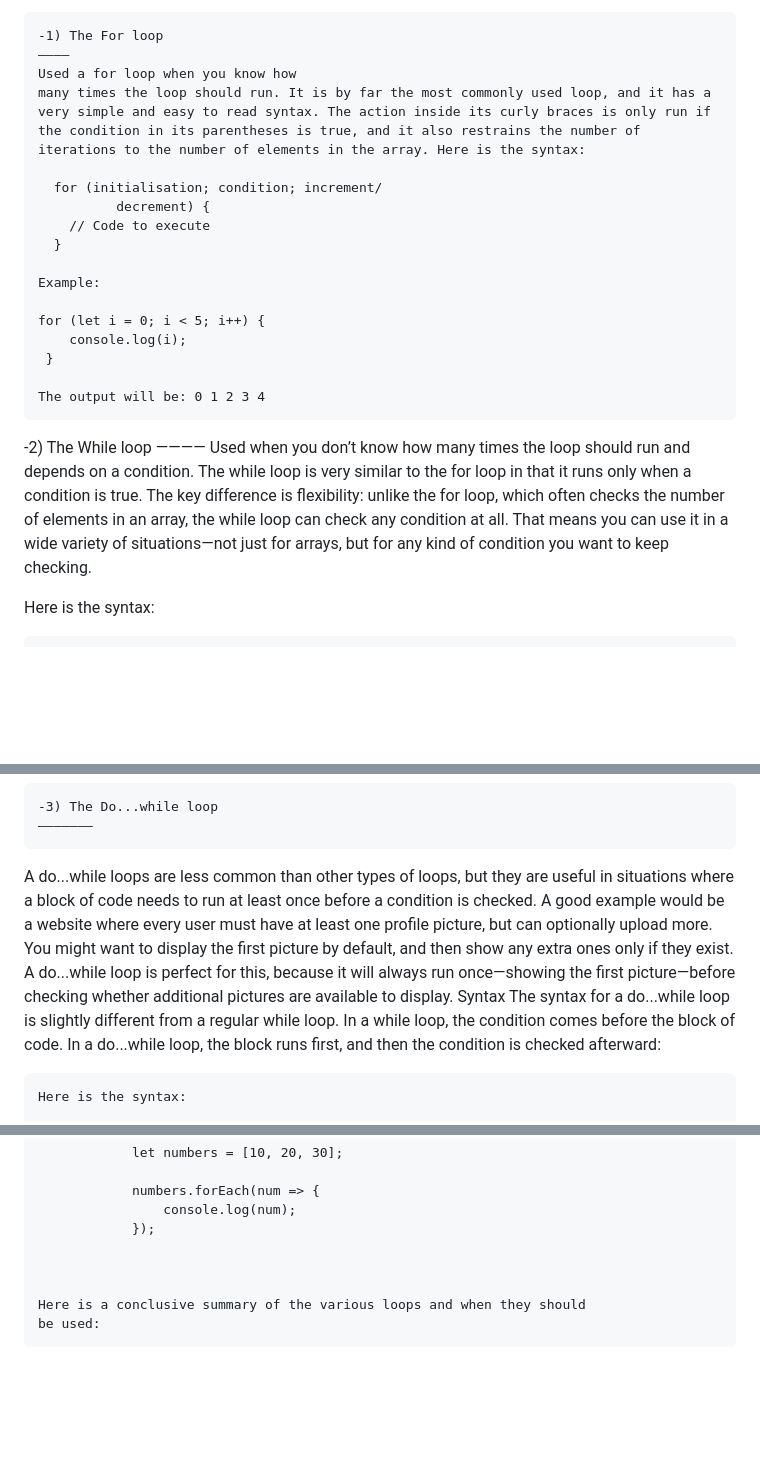
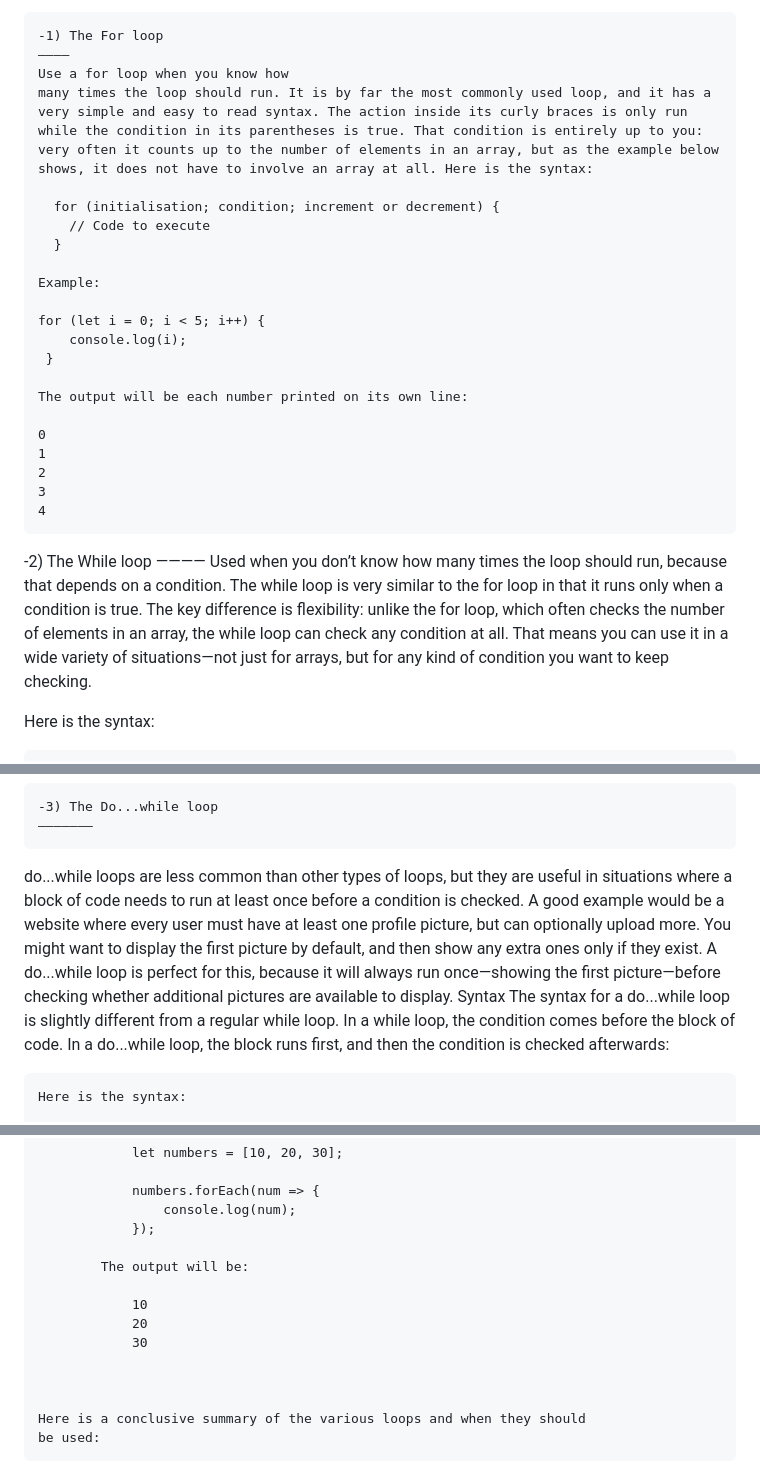
Before and after one commit to gustavNdamukong/javascriptUKPL, a Markdown page: Chapter5-ControlFlow/controlFlow.md, 3 parts joined by grey strips. GitHub-like rendering; blank space fills up the shorter version.

```diff
--- a/Chapter5-ControlFlow/controlFlow.md
+++ b/Chapter5-ControlFlow/controlFlow.md
@@ -624,11 +624,10 @@ Each of these loop types has its own structure and best use case, and we’ll go
 
 	-1) The For loop
 	————
-	Used a for loop when you know how
-    many times the loop should run. It is by far the most commonly used loop, and it has a very simple and easy to read syntax. The action inside its curly braces is only run if the condition in its parentheses is true, and it also restrains the number of iterations to the number of elements in the array. Here is the syntax:
+	Use a for loop when you know how
+    many times the loop should run. It is by far the most commonly used loop, and it has a very simple and easy to read syntax. The action inside its curly braces is only run while the condition in its parentheses is true. That condition is entirely up to you: very often it counts up to the number of elements in an array, but as the example below shows, it does not have to involve an array at all. Here is the syntax:
 
-	  for (initialisation; condition; increment/
-              decrement) {
+	  for (initialisation; condition; increment or decrement) {
 		// Code to execute
 	  }
 
@@ -638,13 +637,19 @@ Each of these loop types has its own structure and best use case, and we’ll go
 		console.log(i);
 	 }
 
-    The output will be: 0 1 2 3 4
+    The output will be each number printed on its own line:
+
+	0
+	1
+	2
+	3
+	4
 
 
 
    -2) The While loop
    ————
-    Used when you don’t know how many times the loop should run and depends on a condition. The while loop is very similar to the for loop in that it runs only when a condition is true. The key difference is flexibility: unlike the for loop, which often checks the number of elements in an array, the while loop can check any condition at all. That means you can use it in a wide variety of situations—not just for arrays, but for any kind of condition you want to keep checking.
+    Used when you don’t know how many times the loop should run, because that depends on a condition. The while loop is very similar to the for loop in that it runs only when a condition is true. The key difference is flexibility: unlike the for loop, which often checks the number of elements in an array, the while loop can check any condition at all. That means you can use it in a wide variety of situations—not just for arrays, but for any kind of condition you want to keep checking.
 
 Here is the syntax:
 
@@ -723,10 +728,10 @@ Here, the while loop runs while i is less than the number of fruits in the array
 	-3) The Do...while loop
 	———————
 
-  A do...while loops are less common than other types of loops, but they are useful in situations where a block of code needs to run at least once before a condition is checked.
+  do...while loops are less common than other types of loops, but they are useful in situations where a block of code needs to run at least once before a condition is checked.
   A good example would be a website where every user must have at least one profile picture, but can optionally upload more. You might want to display the first picture by default, and then show any extra ones only if they exist. A do...while loop is perfect for this, because it will always run once—showing the first picture—before checking whether additional pictures are available to display.
 Syntax
-The syntax for a do...while loop is slightly different from a regular while loop. In a while loop, the condition comes before the block of code. In a do...while loop, the block runs first, and then the condition is checked afterward:
+The syntax for a do...while loop is slightly different from a regular while loop. In a while loop, the condition comes before the block of code. In a do...while loop, the block runs first, and then the condition is checked afterwards:
 
 	Here is the syntax:
 
@@ -832,6 +839,12 @@ This loop runs once to display the first fruit, then continues checking if more
 				numbers.forEach(num => {
 					console.log(num);
 				});
+
+			The output will be:
+
+				10
+				20
+				30
 
 
 
```
Also changed, not shown: other parts of Chapter5-ControlFlow/controlFlow.md (+11 -9 lines), ContentsAndPreface.md (+1 -1 lines).
